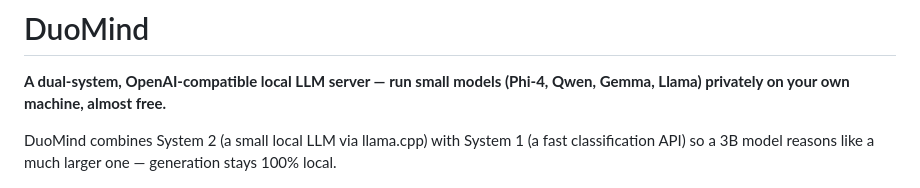
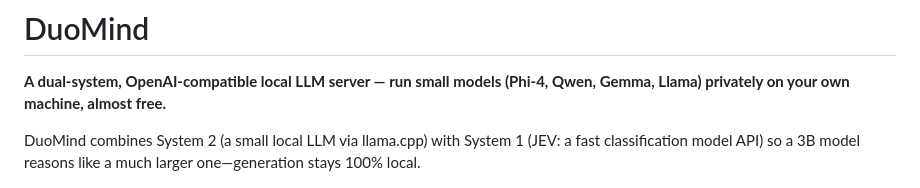
Before and after one commit to j1s4nn/duomind, a Markdown page: README.md, the part around the change. GitHub-like rendering.

```diff
--- a/README.md
+++ b/README.md
@@ -2,8 +2,8 @@
 
 **A dual-system, OpenAI-compatible local LLM server — run small models (Phi-4, Qwen, Gemma, Llama) privately on your own machine, almost free.**
 
-DuoMind combines System 2 (a small local LLM via llama.cpp) with System 1 (a fast
-classification API) so a 3B model reasons like a much larger one — generation stays 100% local.
+DuoMind combines System 2 (a small local LLM via llama.cpp) with System 1 (JEV: a fast
+classification model API) so a 3B model reasons like a much larger one—generation stays 100% local.
 
 <p align="center"><img src="docs/figures/banner.png" alt="DuoMind — dual-system local AI server (System 1 + System 2), OpenAI-compatible and almost free" width="800"></p>
 
```
